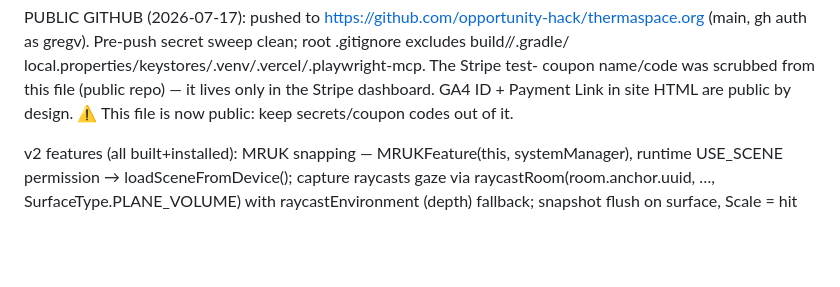
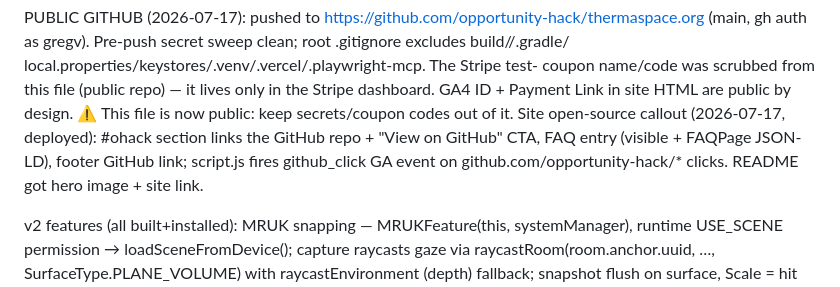
Before and after one commit to opportunity-hack/thermaspace.org, a Markdown page: CLAUDE.md, the part around the change. GitHub-like rendering; blank space fills up the shorter version.

Commit message:
CLAUDE.md: note site open-source callout
Co-Authored-By: Claude Fable 5 <noreply@anthropic.com>

```diff
--- a/CLAUDE.md
+++ b/CLAUDE.md
@@ -209,6 +209,10 @@ local.properties/keystores/.venv/.vercel/.playwright-mcp. The Stripe test-
 coupon name/code was scrubbed from this file (public repo) — it lives only in
 the Stripe dashboard. GA4 ID + Payment Link in site HTML are public by design.
 ⚠ This file is now public: keep secrets/coupon codes out of it.
+Site open-source callout (2026-07-17, deployed): #ohack section links the
+GitHub repo + "View on GitHub" CTA, FAQ entry (visible + FAQPage JSON-LD),
+footer GitHub link; script.js fires github_click GA event on
+github.com/opportunity-hack/* clicks. README got hero image + site link.
 
 v2 features (all built+installed): MRUK snapping — MRUKFeature(this, systemManager),
 runtime USE_SCENE permission → loadSceneFromDevice(); capture raycasts gaze via
```
